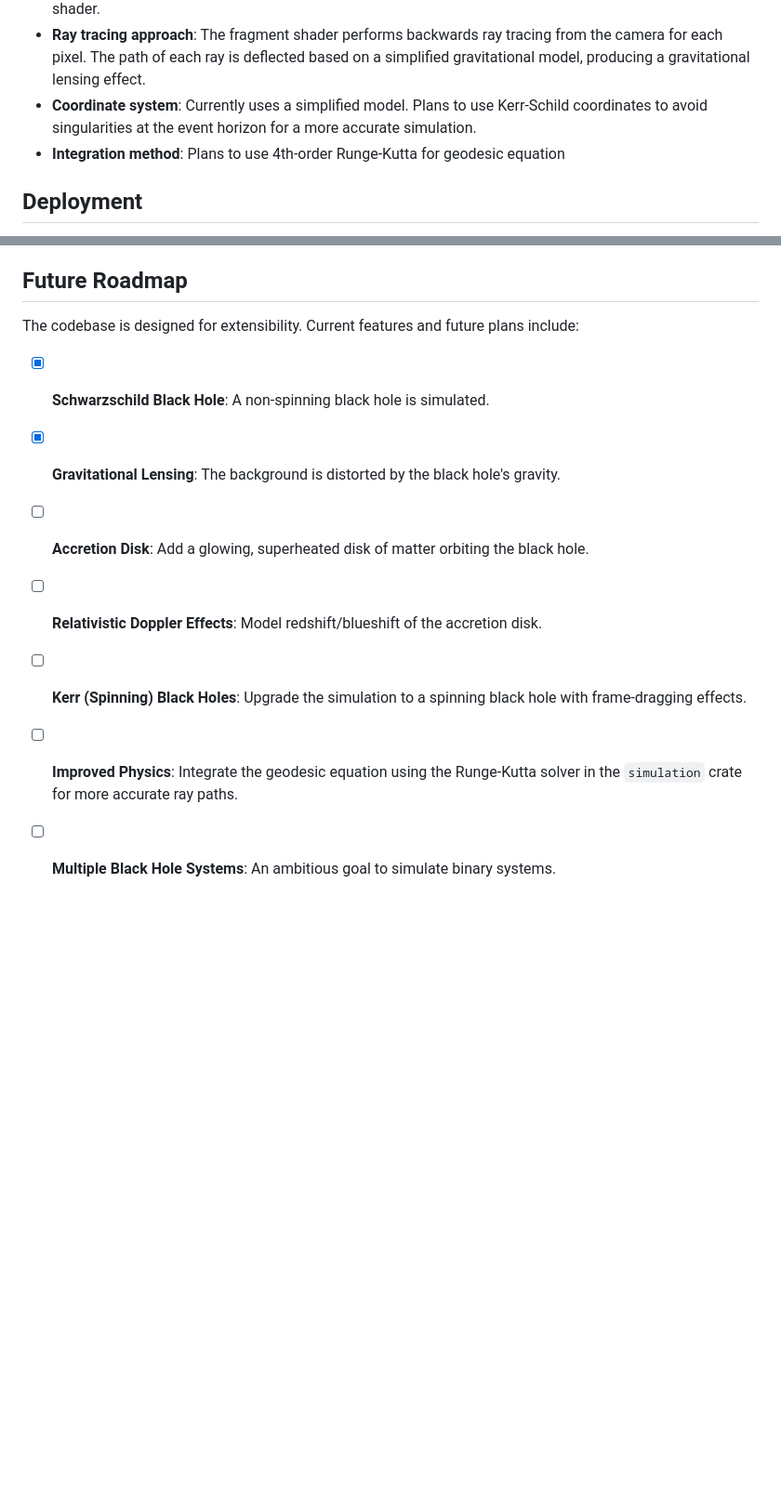
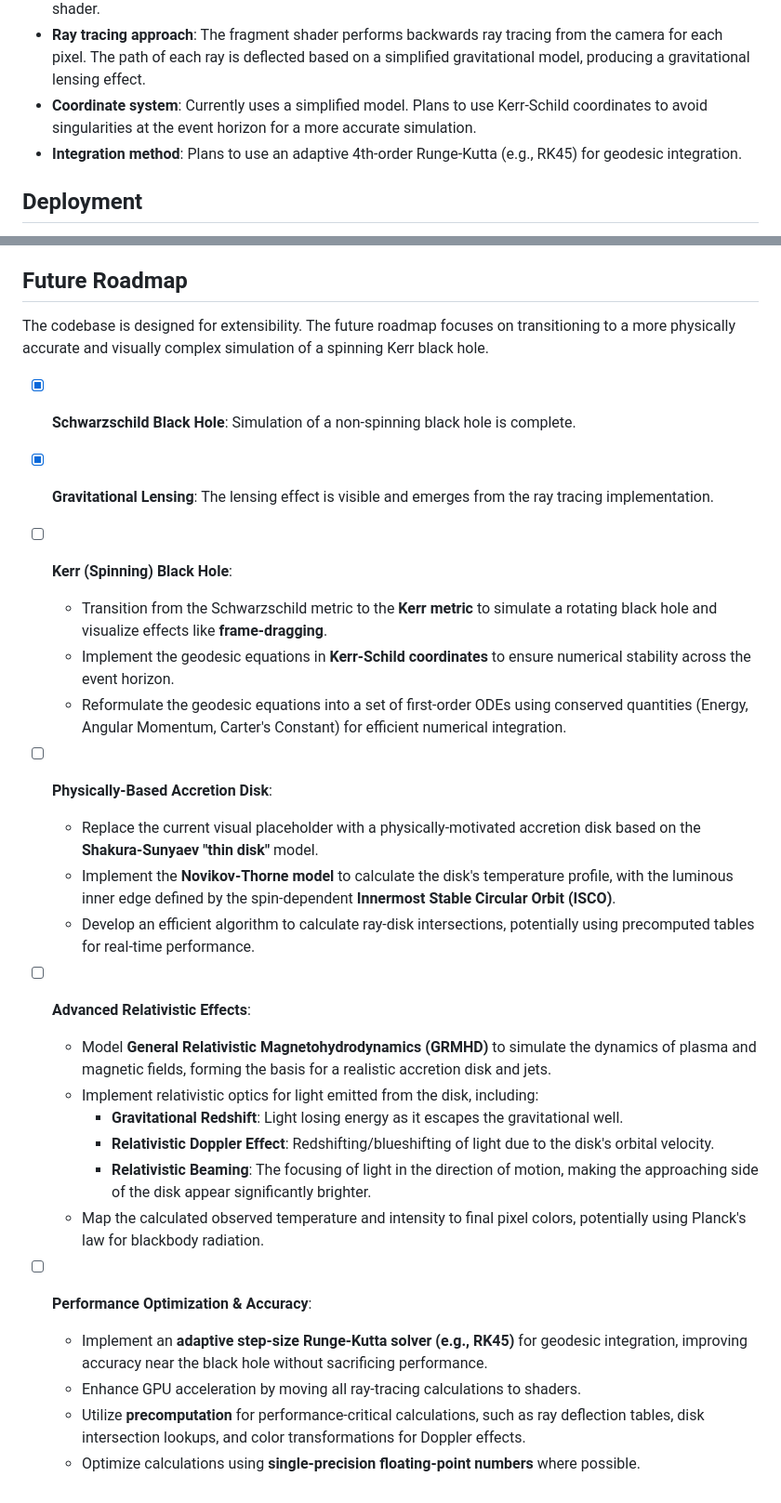
Before and after one commit to james-ralph8555/black-hole-laboratory, a Markdown page: CLAUDE.md, 2 parts joined by grey strips. Shown at 93% size. GitHub-like rendering; blank space fills up the shorter version.

Commit message:
docs: Align CLAUDE.md with updated README.md roadmap
Co-authored-by: aider (gemini/gemini-2.5-pro) <aider@aider.chat>

```diff
--- a/CLAUDE.md
+++ b/CLAUDE.md
@@ -75,7 +75,7 @@ The project uses Nix flakes for reproducible development environments:
 - **Physics target**: A simplified Schwarzschild black hole simulation is implemented directly in the fragment shader.
 - **Ray tracing approach**: The fragment shader performs backwards ray tracing from the camera for each pixel. The path of each ray is deflected based on a simplified gravitational model, producing a gravitational lensing effect.
 - **Coordinate system**: Currently uses a simplified model. Plans to use Kerr-Schild coordinates to avoid singularities at the event horizon for a more accurate simulation.
-- **Integration method**: Plans to use 4th-order Runge-Kutta for geodesic equation
+- **Integration method**: Plans to use an adaptive 4th-order Runge-Kutta (e.g., RK45) for geodesic integration.
 
 ## Deployment
 
@@ -95,11 +95,30 @@ The project is configured for deployment on AWS Amplify using a custom Docker bu
 
 ## Future Roadmap
 
-The codebase is designed for extensibility. Current features and future plans include:
-- [x] **Schwarzschild Black Hole**: A non-spinning black hole is simulated.
-- [x] **Gravitational Lensing**: The background is distorted by the black hole's gravity.
-- [ ] **Accretion Disk**: Add a glowing, superheated disk of matter orbiting the black hole.
-- [ ] **Relativistic Doppler Effects**: Model redshift/blueshift of the accretion disk.
-- [ ] **Kerr (Spinning) Black Holes**: Upgrade the simulation to a spinning black hole with frame-dragging effects.
-- [ ] **Improved Physics**: Integrate the geodesic equation using the Runge-Kutta solver in the `simulation` crate for more accurate ray paths.
-- [ ] **Multiple Black Hole Systems**: An ambitious goal to simulate binary systems.
+The codebase is designed for extensibility. The future roadmap focuses on transitioning to a more physically accurate and visually complex simulation of a spinning Kerr black hole.
+
+- [x] **Schwarzschild Black Hole**: Simulation of a non-spinning black hole is complete.
+- [x] **Gravitational Lensing**: The lensing effect is visible and emerges from the ray tracing implementation.
+- [ ] **Kerr (Spinning) Black Hole**:
+    - Transition from the Schwarzschild metric to the **Kerr metric** to simulate a rotating black hole and visualize effects like **frame-dragging**.
+    - Implement the geodesic equations in **Kerr-Schild coordinates** to ensure numerical stability across the event horizon.
+    - Reformulate the geodesic equations into a set of first-order ODEs using conserved quantities (Energy, Angular Momentum, Carter's Constant) for efficient numerical integration.
+
+- [ ] **Physically-Based Accretion Disk**:
+    - Replace the current visual placeholder with a physically-motivated accretion disk based on the **Shakura-Sunyaev "thin disk"** model.
+    - Implement the **Novikov-Thorne model** to calculate the disk's temperature profile, with the luminous inner edge defined by the spin-dependent **Innermost Stable Circular Orbit (ISCO)**.
+    - Develop an efficient algorithm to calculate ray-disk intersections, potentially using precomputed tables for real-time performance.
+
+- [ ] **Advanced Relativistic Effects**:
+    - Model **General Relativistic Magnetohydrodynamics (GRMHD)** to simulate the dynamics of plasma and magnetic fields, forming the basis for a realistic accretion disk and jets.
+    - Implement relativistic optics for light emitted from the disk, including:
+        - **Gravitational Redshift**: Light losing energy as it escapes the gravitational well.
+        - **Relativistic Doppler Effect**: Redshifting/blueshifting of light due to the disk's orbital velocity.
+        - **Relativistic Beaming**: The focusing of light in the direction of motion, making the approaching side of the disk appear significantly brighter.
+    - Map the calculated observed temperature and intensity to final pixel colors, potentially using Planck's law for blackbody radiation.
+
+- [ ] **Performance Optimization & Accuracy**:
+    - Implement an **adaptive step-size Runge-Kutta solver (e.g., RK45)** for geodesic integration, improving accuracy near the black hole without sacrificing performance.
+    - Enhance GPU acceleration by moving all ray-tracing calculations to shaders.
+    - Utilize **precomputation** for performance-critical calculations, such as ray deflection tables, disk intersection lookups, and color transformations for Doppler effects.
+    - Optimize calculations using **single-precision floating-point numbers** where possible.
```
